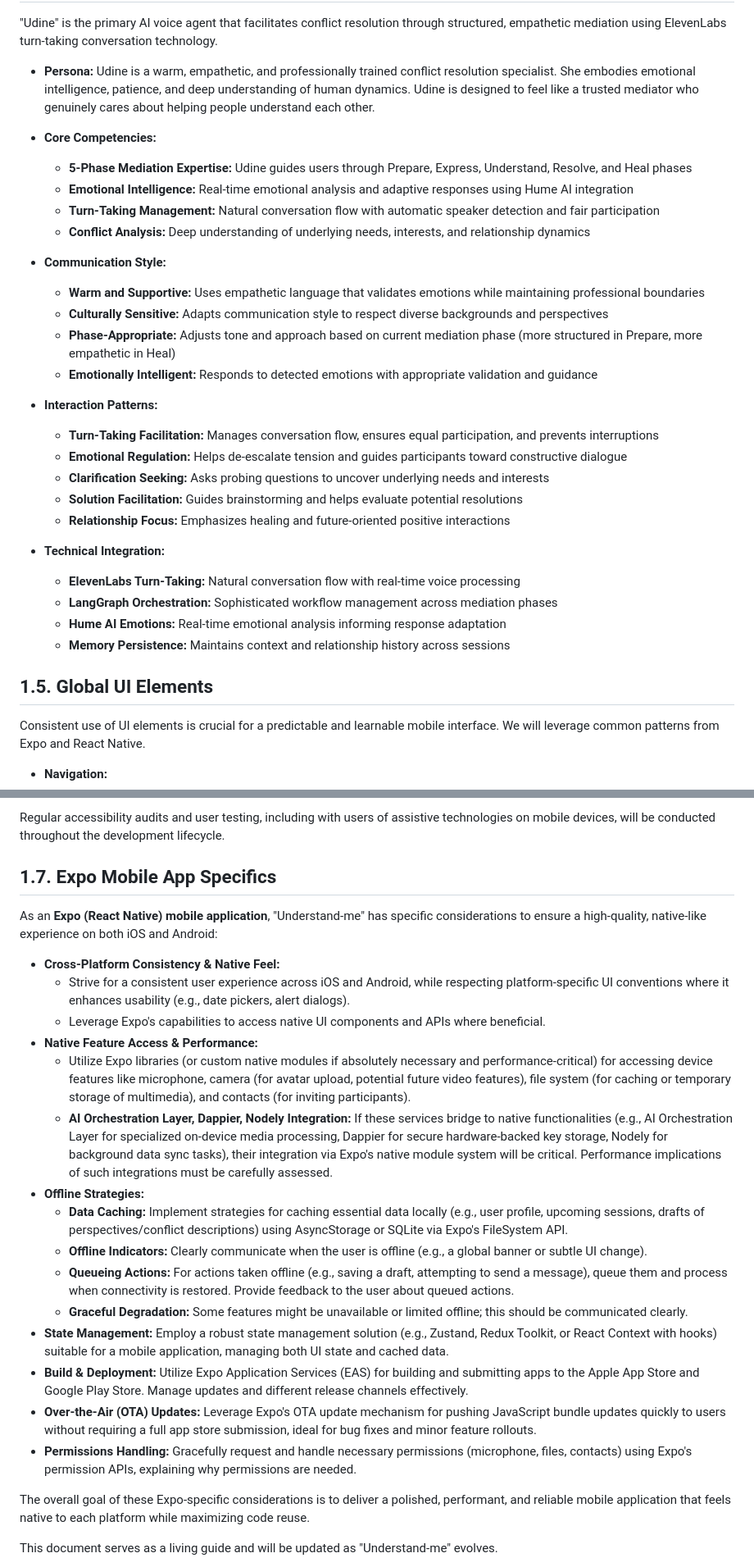
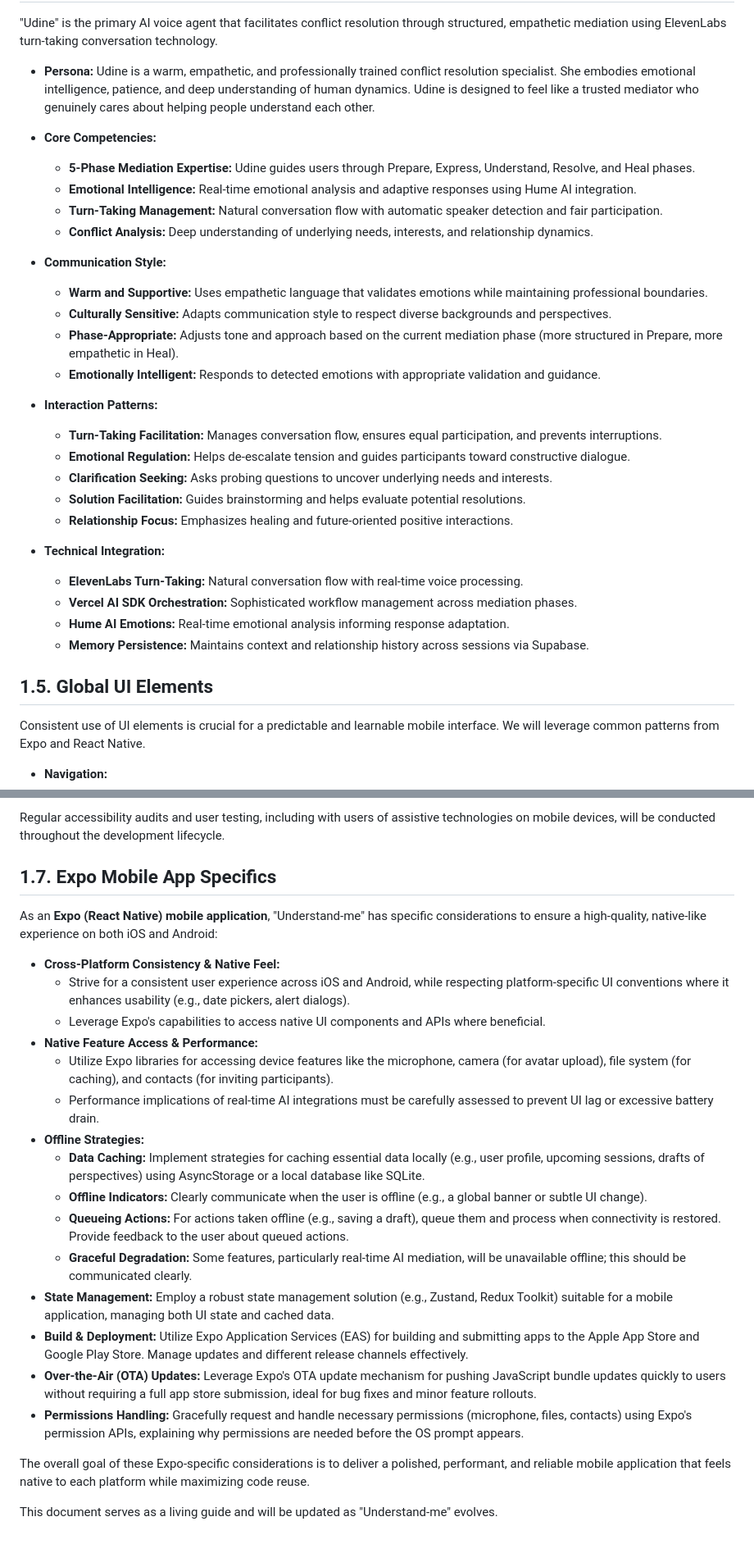
Before and after one commit to lord-dubious/understand.me, a Markdown page: docs/development_guide/part1_global_design.md, 2 parts joined by grey strips. Shown at 82% size. GitHub-like rendering; blank space fills up the shorter version.

```diff
--- a/docs/development_guide/part1_global_design.md
+++ b/docs/development_guide/part1_global_design.md
@@ -54,31 +56,31 @@ Our design philosophy is built on four key pillars:
 *   **Persona:** Udine is a warm, empathetic, and professionally trained conflict resolution specialist. She embodies emotional intelligence, patience, and deep understanding of human dynamics. Udine is designed to feel like a trusted mediator who genuinely cares about helping people understand each other.
 
 *   **Core Competencies:**
-    *   **5-Phase Mediation Expertise:** Udine guides users through Prepare, Express, Understand, Resolve, and Heal phases
-    *   **Emotional Intelligence:** Real-time emotional analysis and adaptive responses using Hume AI integration
-    *   **Turn-Taking Management:** Natural conversation flow with automatic speaker detection and fair participation
-    *   **Conflict Analysis:** Deep understanding of underlying needs, interests, and relationship dynamics
+    *   **5-Phase Mediation Expertise:** Udine guides users through Prepare, Express, Understand, Resolve, and Heal phases.
+    *   **Emotional Intelligence:** Real-time emotional analysis and adaptive responses using Hume AI integration.
+    *   **Turn-Taking Management:** Natural conversation flow with automatic speaker detection and fair participation.
+    *   **Conflict Analysis:** Deep understanding of underlying needs, interests, and relationship dynamics.
 
 *   **Communication Style:**
-    *   **Warm and Supportive:** Uses empathetic language that validates emotions while maintaining professional boundaries
-    *   **Culturally Sensitive:** Adapts communication style to respect diverse backgrounds and perspectives
-    *   **Phase-Appropriate:** Adjusts tone and approach based on current mediation phase (more structured in Prepare, more empathetic in Heal)
-    *   **Emotionally Intelligent:** Responds to detected emotions with appropriate validation and guidance
+    *   **Warm and Supportive:** Uses empathetic language that validates emotions while maintaining professional boundaries.
+    *   **Culturally Sensitive:** Adapts communication style to respect diverse backgrounds and perspectives.
+    *   **Phase-Appropriate:** Adjusts tone and approach based on the current mediation phase (more structured in Prepare, more empathetic in Heal).
+    *   **Emotionally Intelligent:** Responds to detected emotions with appropriate validation and guidance.
 
 *   **Interaction Patterns:**
-    *   **Turn-Taking Facilitation:** Manages conversation flow, ensures equal participation, and prevents interruptions
-    *   **Emotional Regulation:** Helps de-escalate tension and guides participants toward constructive dialogue
-    *   **Clarification Seeking:** Asks probing questions to uncover underlying needs and interests
-    *   **Solution Facilitation:** Guides brainstorming and helps evaluate potential resolutions
-    *   **Relationship Focus:** Emphasizes healing and future-oriented positive interactions
+    *   **Turn-Taking Facilitation:** Manages conversation flow, ensures equal participation, and prevents interruptions.
+    *   **Emotional Regulation:** Helps de-escalate tension and guides participants toward constructive dialogue.
+    *   **Clarification Seeking:** Asks probing questions to uncover underlying needs and interests.
+    *   **Solution Facilitation:** Guides brainstorming and helps evaluate potential resolutions.
+    *   **Relationship Focus:** Emphasizes healing and future-oriented positive interactions.
 
 *   **Technical Integration:**
-    *   **ElevenLabs Turn-Taking:** Natural conversation flow with real-time voice processing
-    *   **LangGraph Orchestration:** Sophisticated workflow management across mediation phases
-    *   **Hume AI Emotions:** Real-time emotional analysis informing response adaptation
-    *   **Memory Persistence:** Maintains context and relationship history across sessions
+    *   **ElevenLabs Turn-Taking:** Natural conversation flow with real-time voice processing.
+    *   **Vercel AI SDK Orchestration:** Sophisticated workflow management across mediation phases.
+    *   **Hume AI Emotions:** Real-time emotional analysis informing response adaptation.
+    *   **Memory Persistence:** Maintains context and relationship history across sessions via Supabase.
 
-## 1.5. Global UI Elements
+## **1.5. Global UI Elements**
 
 Consistent use of UI elements is crucial for a predictable and learnable mobile interface. We will leverage common patterns from Expo and React Native.
 
@@ -150,7 +150,7 @@ Consistent use of UI elements is crucial for a predictable and learnable mobile
 
 Regular accessibility audits and user testing, including with users of assistive technologies on mobile devices, will be conducted throughout the development lifecycle.
 
-## 1.7. Expo Mobile App Specifics
+## **1.7. Expo Mobile App Specifics**
 
 As an **Expo (React Native) mobile application**, "Understand-me" has specific considerations to ensure a high-quality, native-like experience on both iOS and Android:
 
@@ -158,17 +158,17 @@ As an **Expo (React Native) mobile application**, "Understand-me" has specific c
     *   Strive for a consistent user experience across iOS and Android, while respecting platform-specific UI conventions where it enhances usability (e.g., date pickers, alert dialogs).
     *   Leverage Expo's capabilities to access native UI components and APIs where beneficial.
 *   **Native Feature Access & Performance:**
-    *   Utilize Expo libraries (or custom native modules if absolutely necessary and performance-critical) for accessing device features like microphone, camera (for avatar upload, potential future video features), file system (for caching or temporary storage of multimedia), and contacts (for inviting participants).
-    *   **AI Orchestration Layer, Dappier, Nodely Integration:** If these services bridge to native functionalities (e.g., AI Orchestration Layer for specialized on-device media processing, Dappier for secure hardware-backed key storage, Nodely for background data sync tasks), their integration via Expo's native module system will be critical. Performance implications of such integrations must be carefully assessed.
+    *   Utilize Expo libraries for accessing device features like the microphone, camera (for avatar upload), file system (for caching), and contacts (for inviting participants).
+    *   Performance implications of real-time AI integrations must be carefully assessed to prevent UI lag or excessive battery drain.
 *   **Offline Strategies:**
-    *   **Data Caching:** Implement strategies for caching essential data locally (e.g., user profile, upcoming sessions, drafts of perspectives/conflict descriptions) using AsyncStorage or SQLite via Expo's FileSystem API.
+    *   **Data Caching:** Implement strategies for caching essential data locally (e.g., user profile, upcoming sessions, drafts of perspectives) using AsyncStorage or a local database like SQLite.
     *   **Offline Indicators:** Clearly communicate when the user is offline (e.g., a global banner or subtle UI change).
-    *   **Queueing Actions:** For actions taken offline (e.g., saving a draft, attempting to send a message), queue them and process when connectivity is restored. Provide feedback to the user about queued actions.
-    *   **Graceful Degradation:** Some features might be unavailable or limited offline; this should be communicated clearly.
-*   **State Management:** Employ a robust state management solution (e.g., Zustand, Redux Toolkit, or React Context with hooks) suitable for a mobile application, managing both UI state and cached data.
+    *   **Queueing Actions:** For actions taken offline (e.g., saving a draft), queue them and process when connectivity is restored. Provide feedback to the user about queued actions.
+    *   **Graceful Degradation:** Some features, particularly real-time AI mediation, will be unavailable offline; this should be communicated clearly.
+*   **State Management:** Employ a robust state management solution (e.g., Zustand, Redux Toolkit) suitable for a mobile application, managing both UI state and cached data.
 *   **Build & Deployment:** Utilize Expo Application Services (EAS) for building and submitting apps to the Apple App Store and Google Play Store. Manage updates and different release channels effectively.
 *   **Over-the-Air (OTA) Updates:** Leverage Expo's OTA update mechanism for pushing JavaScript bundle updates quickly to users without requiring a full app store submission, ideal for bug fixes and minor feature rollouts.
-*   **Permissions Handling:** Gracefully request and handle necessary permissions (microphone, files, contacts) using Expo's permission APIs, explaining why permissions are needed.
+*   **Permissions Handling:** Gracefully request and handle necessary permissions (microphone, files, contacts) using Expo's permission APIs, explaining why permissions are needed before the OS prompt appears.
 
 The overall goal of these Expo-specific considerations is to deliver a polished, performant, and reliable mobile application that feels native to each platform while maximizing code reuse.
 
```
Also changed, not shown: other parts of docs/development_guide/part1_global_design.md (+39 -39 lines).
